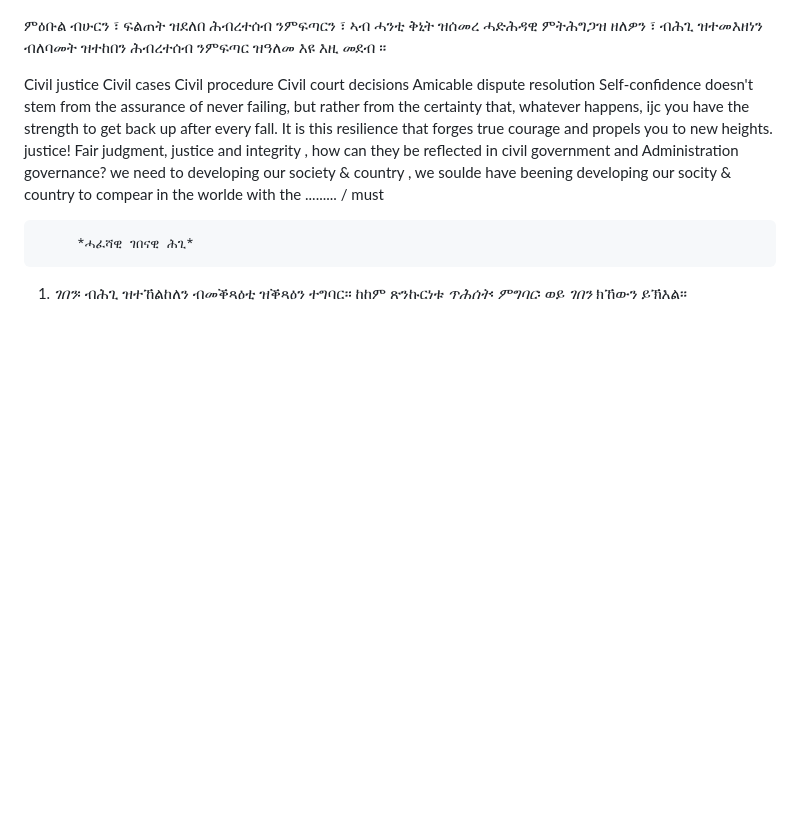
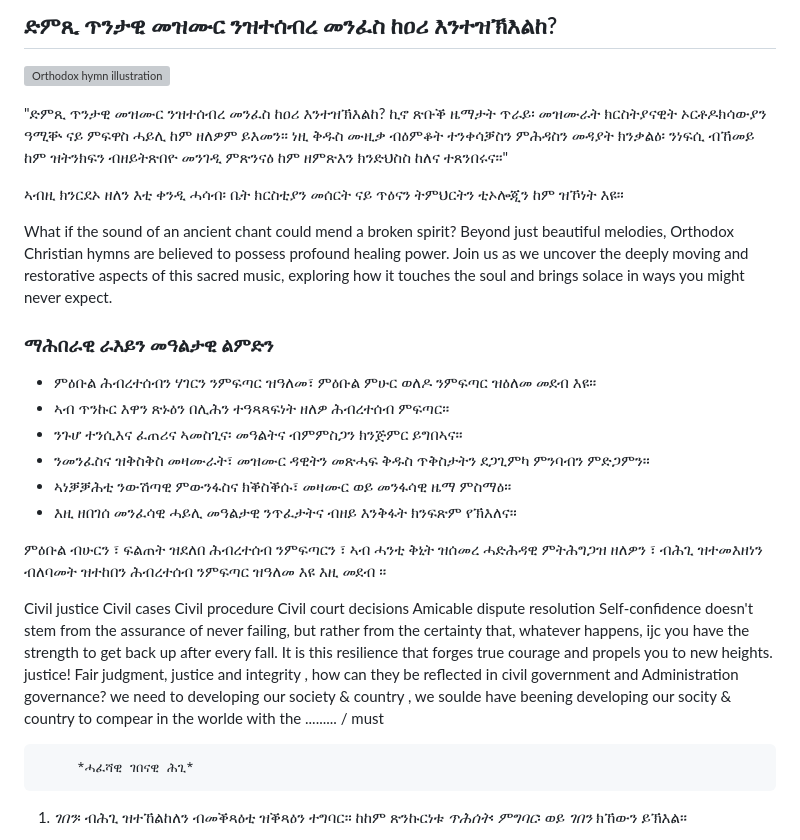
Before and after one commit to N-sources/www.nobleslions.com, a Markdown page: README.md, the part around the change. Rendered like a GitHub page; blank space fills up the shorter version; grey boxes are pictures that could not be loaded.

Commit message:
Add hymn-focused content and image to README
Agent-Logs-Url: https://github.com/N-sources/www.nobleslions.com/sessions/3a0f4254-ef59-4e7a-a243-cb2332fc1fa1

Co-authored-by: N-sources <198253472+N-sources@users.noreply.github.com>

```diff
--- a/README.md
+++ b/README.md
@@ -1,3 +1,22 @@
+## ድምጺ ጥንታዊ መዝሙር ንዝተሰብረ መንፈስ ከዐሪ እንተዝኽእልከ?
+
+![Orthodox hymn illustration](https://github.com/user-attachments/assets/a670638f-8ba7-49d0-acaa-efa00e8a87f0)
+
+"ድምጺ ጥንታዊ መዝሙር ንዝተሰብረ መንፈስ ከዐሪ እንተዝኽእልከ? ኪኖ ጽቡቕ ዜማታት ጥራይ፡ መዝሙራት ክርስትያናዊት ኦርቶዶክሳውያን ዓሚቝ ናይ ምፍዋስ ሓይሊ ከም ዘለዎም ይእመን። ነዚ ቅዱስ ሙዚቃ ብዕምቆት ተንቀሳቓስን ምሕዳስን መዳያት ክንቃልዕ፡ ንነፍሲ ብኸመይ ከም ዝትንክፍን ብዘይትጽበዮ መንገዲ ምጽንናዕ ከም ዘምጽእን ክንድህስስ ከለና ተጸንበሩና።"
+
+ኣብዚ ክንርደኦ ዘለን እቲ ቀንዲ ሓሳብ፡ ቤት ክርስቲያን መሰርት ናይ ጥዕናን ትምህርትን ቲኦሎጂን ከም ዝኾነት እዩ።
+
+What if the sound of an ancient chant could mend a broken spirit? Beyond just beautiful melodies, Orthodox Christian hymns are believed to possess profound healing power. Join us as we uncover the deeply moving and restorative aspects of this sacred music, exploring how it touches the soul and brings solace in ways you might never expect.
+
+### ማሕበራዊ ራእይን መዓልታዊ ልምድን
+
+- ምዕቡል ሕብረተሰብን ሃገርን ንምፍጣር ዝዓለመ፣ ምዕቡል ምሁር ወለዶ ንምፍጣር ዝዕለመ መደብ እዩ።
+- ኣብ ጥንኩር እዋን ጽኑዕን በሊሕን ተዓጻጻፍነት ዘለዎ ሕብረተሰብ ምፍጣር።
+- ንጉሆ ተንሲእና ፈጠሪና ኣመስጊና፡ መዓልትና ብምምስጋን ክንጅምር ይግበኣና።
+- ንመንፈስና ዝቅስቅስ መዛሙራት፣ መዝሙር ዳዊትን መጽሓፍ ቅዱስ ጥቅስታትን ደጋጊምካ ምንባብን ምድጋምን።
+- ኣነቓቓሕቲ ንውሽጣዊ ምውንፋስና ክቕስቕሱ፣ መዛሙር ወይ መንፋሳዊ ዜማ ምስማዕ።
+- እዚ ዘበገሰ መንፈሳዊ ሓይሊ መዓልታዊ ንጥፈታትና ብዘይ እንቅፋት ክንፍጽም የኽእለና።
+
 ምዕቡል ብሁርን  ፣  ፍልጠት ዝደለበ   ሕብረተሰብ  ንምፍጣርን  ፣  ኣብ ሓንቲ ቅኒት  ዝሰመረ  ሓድሕዳዊ  ምትሕግጋዝ ዘለዎን ፣ ብሕጊ  ዝተመእዘነን  ብለባመት ዝተከበን ሕብረተሰብ ንምፍጣር  ዝዓለመ  እዩ  እዚ መደብ ።
 
 Civil justice
```
